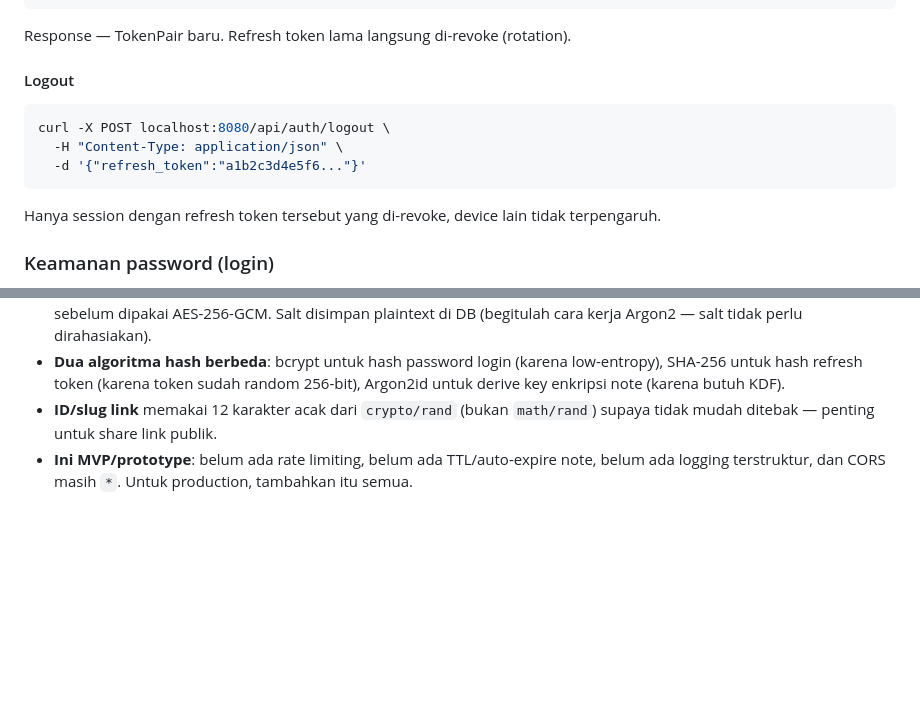
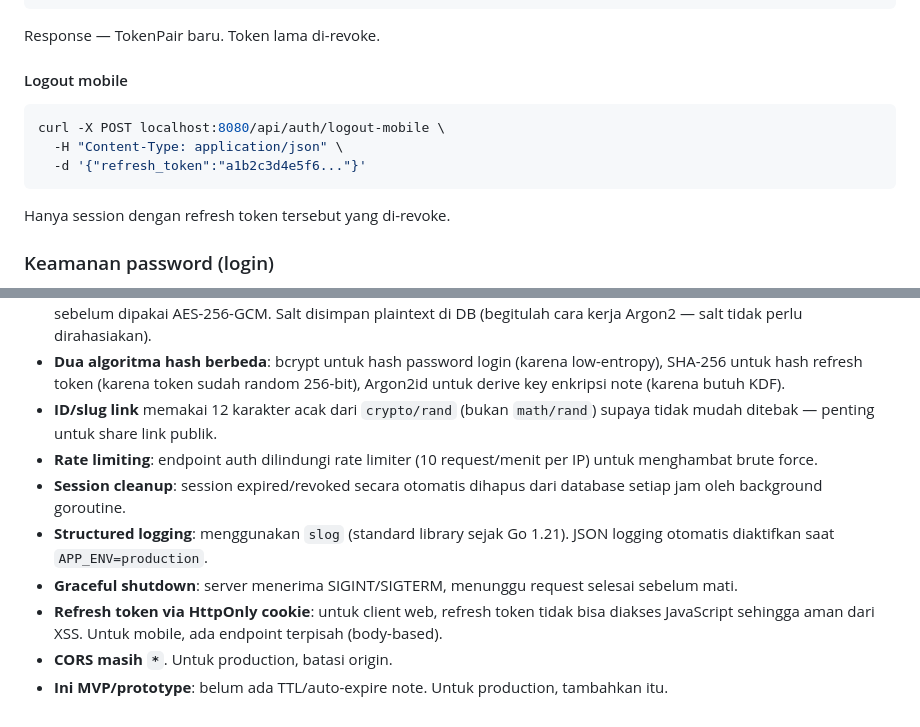
Before and after one commit to pratama20747/notepad-sharing, a Markdown page: README.md, 2 parts joined by grey strips. Rendered like a GitHub page; blank space fills up the shorter version.

````diff
--- a/README.md
+++ b/README.md
@@ -139,17 +192,17 @@ curl -X POST localhost:8080/api/auth/refresh \
   -d '{"refresh_token":"a1b2c3d4e5f6..."}'
 ```
 
-Response — TokenPair baru. Refresh token lama langsung di-revoke (rotation).
+Response — TokenPair baru. Token lama di-revoke.
 
-#### Logout
+#### Logout mobile
 
 ```bash
-curl -X POST localhost:8080/api/auth/logout \
+curl -X POST localhost:8080/api/auth/logout-mobile \
   -H "Content-Type: application/json" \
   -d '{"refresh_token":"a1b2c3d4e5f6..."}'
 ```
 
-Hanya session dengan refresh token tersebut yang di-revoke, device lain tidak terpengaruh.
+Hanya session dengan refresh token tersebut yang di-revoke.
 
 ### Keamanan password (login)
 
@@ -276,4 +329,10 @@ Hanya pemilik note yang boleh delete.
 - **Salt & key derivation (private note)**: tiap note private punya salt unik (16 byte random), key diturunkan pakai Argon2id sebelum dipakai AES-256-GCM. Salt disimpan plaintext di DB (begitulah cara kerja Argon2 — salt tidak perlu dirahasiakan).
 - **Dua algoritma hash berbeda**: bcrypt untuk hash password login (karena low-entropy), SHA-256 untuk hash refresh token (karena token sudah random 256-bit), Argon2id untuk derive key enkripsi note (karena butuh KDF).
 - **ID/slug link** memakai 12 karakter acak dari `crypto/rand` (bukan `math/rand`) supaya tidak mudah ditebak — penting untuk share link publik.
-- **Ini MVP/prototype**: belum ada rate limiting, belum ada TTL/auto-expire note, belum ada logging terstruktur, dan CORS masih `*`. Untuk production, tambahkan itu semua.
+- **Rate limiting**: endpoint auth dilindungi rate limiter (10 request/menit per IP) untuk menghambat brute force.
+- **Session cleanup**: session expired/revoked secara otomatis dihapus dari database setiap jam oleh background goroutine.
+- **Structured logging**: menggunakan `slog` (standard library sejak Go 1.21). JSON logging otomatis diaktifkan saat `APP_ENV=production`.
+- **Graceful shutdown**: server menerima SIGINT/SIGTERM, menunggu request selesai sebelum mati.
+- **Refresh token via HttpOnly cookie**: untuk client web, refresh token tidak bisa diakses JavaScript sehingga aman dari XSS. Untuk mobile, ada endpoint terpisah (body-based).
+- **CORS masih `*`**. Untuk production, batasi origin.
+- **Ini MVP/prototype**: belum ada TTL/auto-expire note. Untuk production, tambahkan itu.
````
Also changed, not shown: other parts of README.md (+61 -8 lines).
